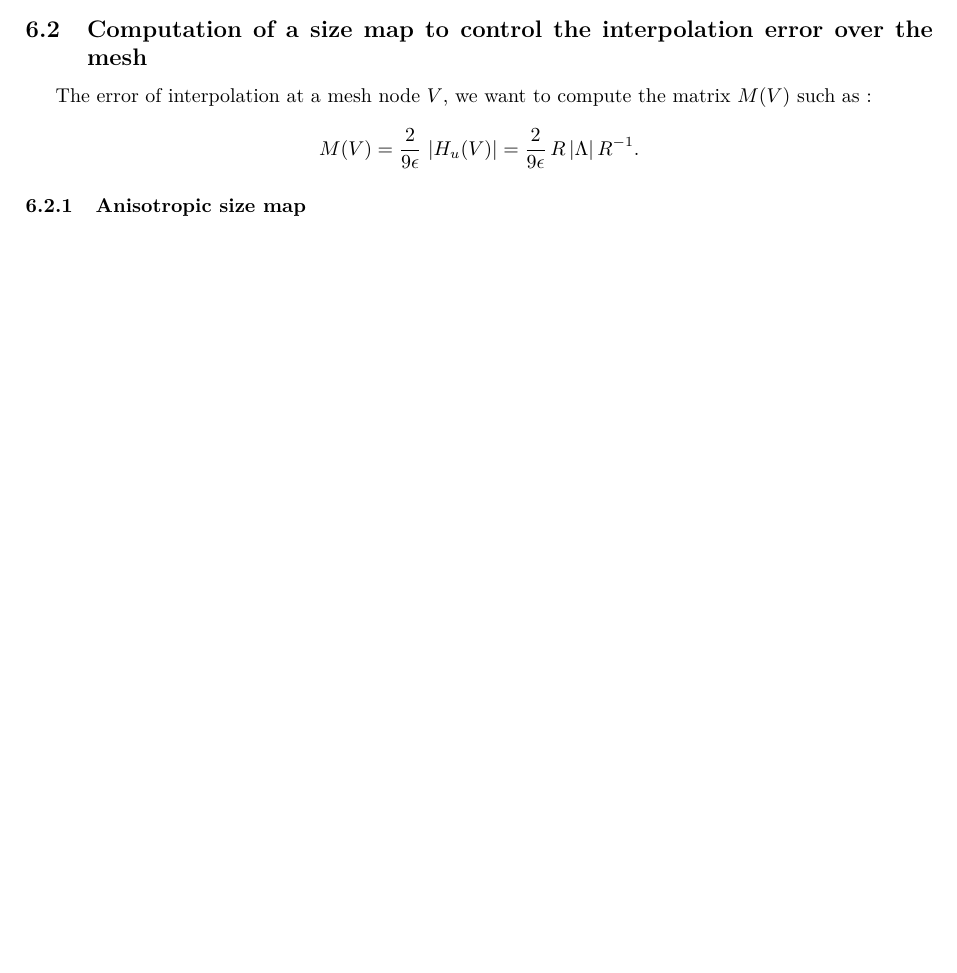
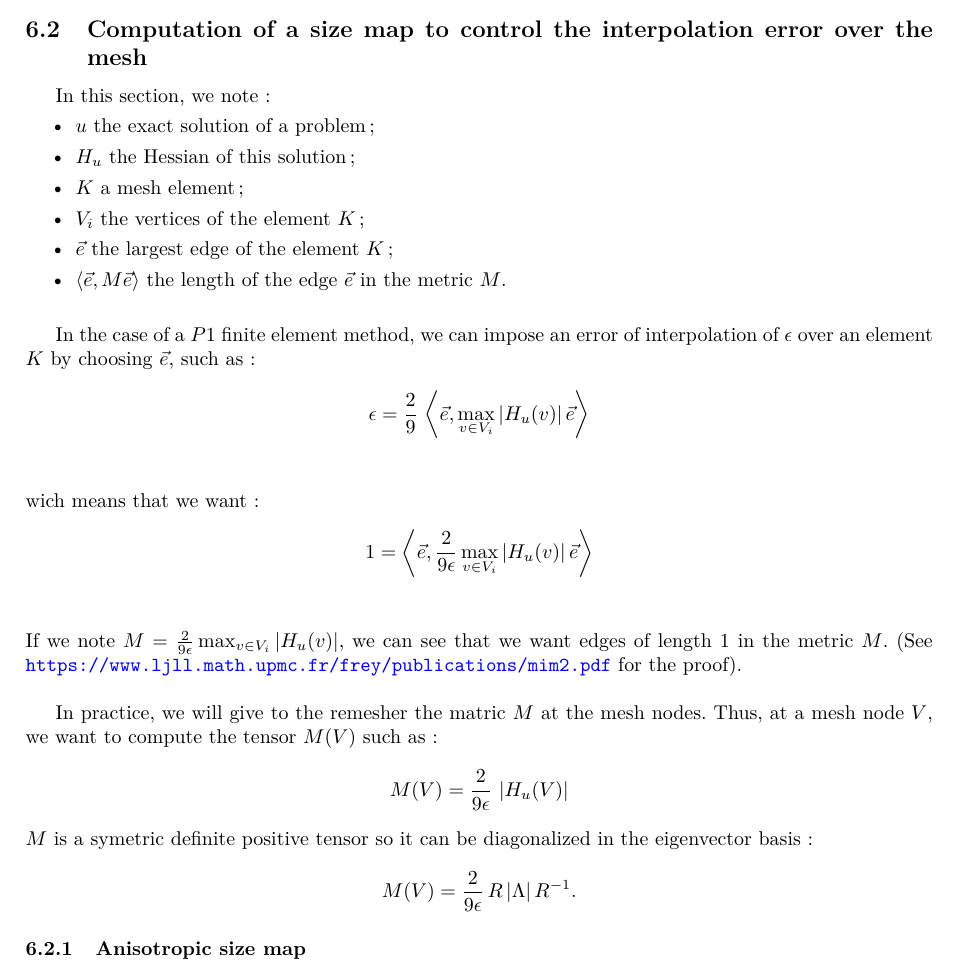
Before and after one commit to MmgTools/Mmg-Day-2018_TP, a LaTeX document (Sujet/TP_mesh_adaptation.tex): part of page 9 of 9 before the commit and part of page 9 of 10 after it, cut so that both start at the same text, the shorter picture padded with empty space. Compiled offline with pdfLaTeX.

Commit message:
Adding of the intro of the section 6.

```diff
--- a/Sujet/TP_mesh_adaptation.tex
+++ b/Sujet/TP_mesh_adaptation.tex
@@ -50,6 +50,7 @@
 \usepackage{graphicx}
 \graphicspath{{./figures/}}
 \usepackage{adjustbox}
+\usepackage{amsmath}
 
 \newcommand{\ttb}[1]{\texttt{\textbf{#1}}}
 \newcommand{\msh}{\texttt{.msh}}
@@ -534,10 +535,41 @@ remeshing step must not been performed.
 \end{enumerate}
 
 \subsection{Computation of a size map to control the interpolation error over the mesh}
-The error of interpolation at a mesh node $V$, we want to compute
-the matrix $M(V)$ such as:
+In this section, we note:
+\begin{itemize}
+\item $u$ the exact solution of a problem;
+\item $H_u$ the Hessian of this solution;
+\item $K$ a mesh element;
+\item $V_i$ the vertices of the element $K$;
+\item $\vec{e}$ the largest edge of the element $K$;
+\item $\left<\vec{e},M\vec{e}\right>$ the length of the edge $\vec{e}$ in the metric $M$.\\
+\end{itemize}
+
+In the case of a $P1$ finite element method, we can
+impose an error of interpolation of $\epsilon$ over an element $K$ by
+choosing $\vec{e}$, such as:
+\begin{align*}
+\epsilon &= \frac{2}{9} \, \left< \vec{e},\max_{v \in V_i} \left| H_u (v) \right| \vec{e} \right>\\
+\end{align*}
+wich means that we want:
+\begin{align*}
+1        &= \left< \vec{e},\frac{2}{9\epsilon}  \max_{v \in V_i} \left| H_u (v) \right| \vec{e} \right>\\
+\end{align*}
+If we note $M = \frac{2}{9\epsilon} \max_{v \in V_i} \left| H_u (v)
+\right|$, we can see that we want edges of length 1 in the metric
+$M$. (See
+\url{https://www.ljll.math.upmc.fr/frey/publications/mim2.pdf} for the
+proof).\\
+
+In practice, we will give to the remesher the matric $M$ at the mesh nodes.
+Thus, at a mesh node $V$, we want to compute the tensor $M(V)$ such
+as:
 $$
-M(V) = \frac{2}{9\epsilon} \, \left | H_u(V) \right | = \frac{2}{9\epsilon} \, R
+M(V) = \frac{2}{9\epsilon} \, \left | H_u(V) \right |
+$$
+$M$ is a symetric definite positive tensor so it can be diagonalized in the eigenvector basis:
+$$
+M(V) = \frac{2}{9\epsilon} \, R
 \left |\Lambda\right | R^{-1}.
 $$
 
```
Also changed, not shown: Sujet/TP_mesh_adaptation.pdf.
